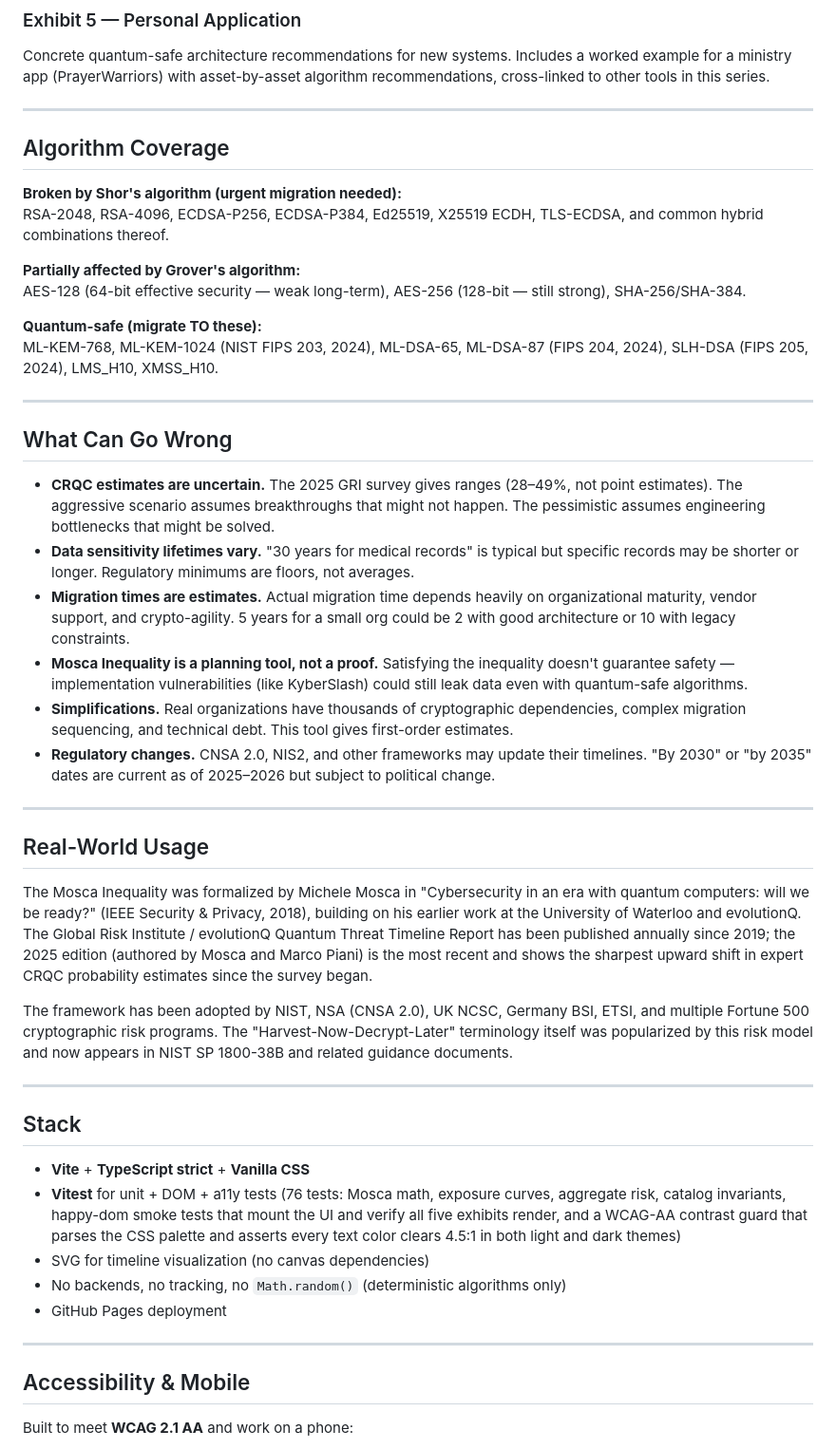
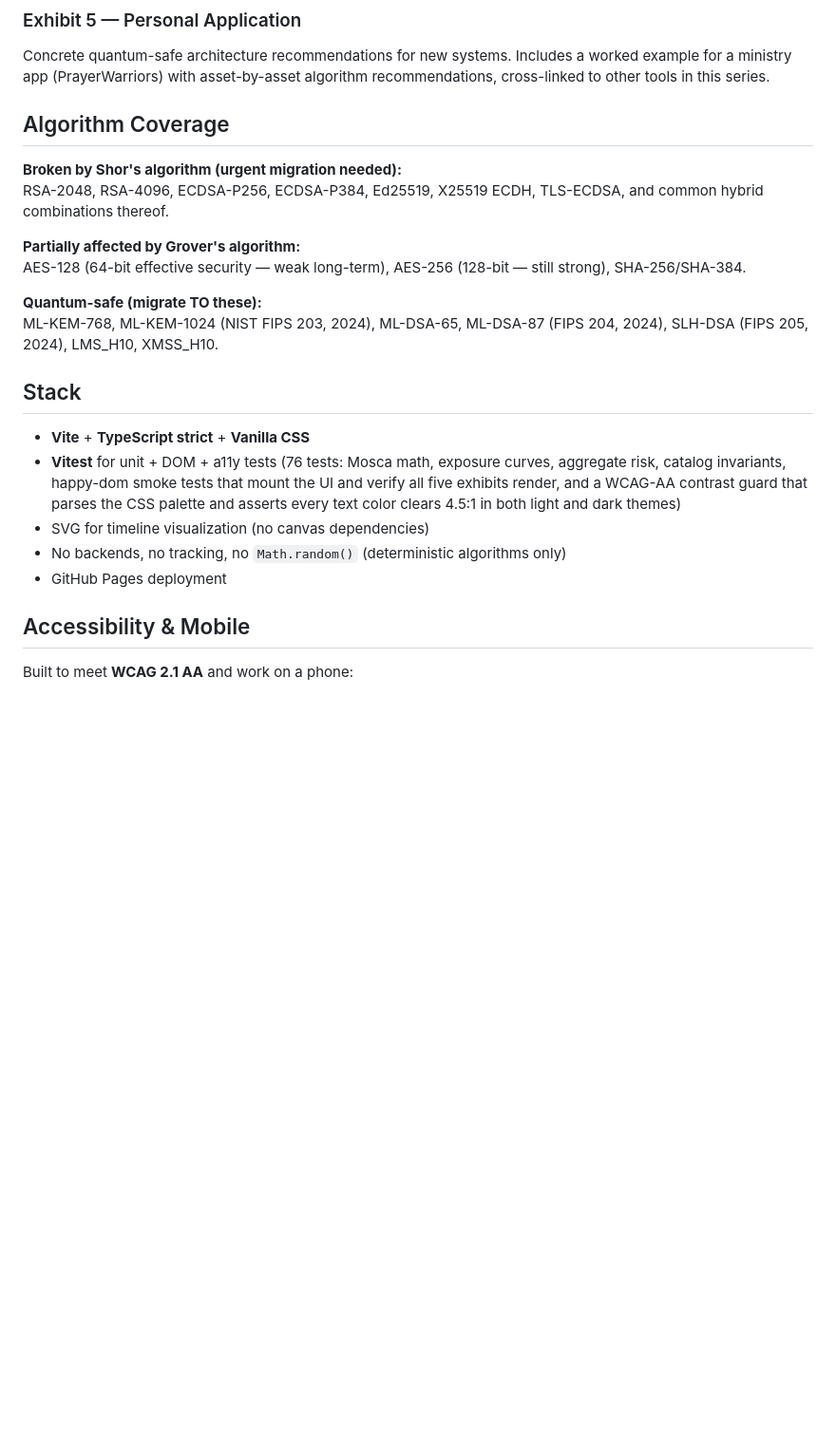
Before and after one commit to systemslibrarian/crypto-lab-harvest-timeline, a Markdown page: README.md, the part around one of its changes. Shown at 95% size. Rendered like a GitHub page; blank space fills up the shorter version.

```diff
--- a/README.md
+++ b/README.md
@@ -68,8 +89,6 @@ What-if table: what does starting migration now vs. in 1, 2, 5, or 10 years look
 ### Exhibit 5 — Personal Application
 Concrete quantum-safe architecture recommendations for new systems. Includes a worked example for a ministry app (PrayerWarriors) with asset-by-asset algorithm recommendations, cross-linked to other tools in this series.
 
----
-
 ## Algorithm Coverage
 
 **Broken by Shor's algorithm (urgent migration needed):**
@@ -81,27 +100,6 @@ AES-128 (64-bit effective security — weak long-term), AES-256 (128-bit — sti
 **Quantum-safe (migrate TO these):**
 ML-KEM-768, ML-KEM-1024 (NIST FIPS 203, 2024), ML-DSA-65, ML-DSA-87 (FIPS 204, 2024), SLH-DSA (FIPS 205, 2024), LMS_H10, XMSS_H10.
 
----
-
-## What Can Go Wrong
-
-- **CRQC estimates are uncertain.** The 2025 GRI survey gives ranges (28–49%, not point estimates). The aggressive scenario assumes breakthroughs that might not happen. The pessimistic assumes engineering bottlenecks that might be solved.
-- **Data sensitivity lifetimes vary.** "30 years for medical records" is typical but specific records may be shorter or longer. Regulatory minimums are floors, not averages.
-- **Migration times are estimates.** Actual migration time depends heavily on organizational maturity, vendor support, and crypto-agility. 5 years for a small org could be 2 with good architecture or 10 with legacy constraints.
-- **Mosca Inequality is a planning tool, not a proof.** Satisfying the inequality doesn't guarantee safety — implementation vulnerabilities (like KyberSlash) could still leak data even with quantum-safe algorithms.
-- **Simplifications.** Real organizations have thousands of cryptographic dependencies, complex migration sequencing, and technical debt. This tool gives first-order estimates.
-- **Regulatory changes.** CNSA 2.0, NIS2, and other frameworks may update their timelines. "By 2030" or "by 2035" dates are current as of 2025–2026 but subject to political change.
-
----
-
-## Real-World Usage
-
-The Mosca Inequality was formalized by Michele Mosca in "Cybersecurity in an era with quantum computers: will we be ready?" (IEEE Security & Privacy, 2018), building on his earlier work at the University of Waterloo and evolutionQ. The Global Risk Institute / evolutionQ Quantum Threat Timeline Report has been published annually since 2019; the 2025 edition (authored by Mosca and Marco Piani) is the most recent and shows the sharpest upward shift in expert CRQC probability estimates since the survey began.
-
-The framework has been adopted by NIST, NSA (CNSA 2.0), UK NCSC, Germany BSI, ETSI, and multiple Fortune 500 cryptographic risk programs. The "Harvest-Now-Decrypt-Later" terminology itself was popularized by this risk model and now appears in NIST SP 1800-38B and related guidance documents.
-
----
-
 ## Stack
 
 - **Vite** + **TypeScript strict** + **Vanilla CSS**
@@ -109,8 +107,6 @@ The framework has been adopted by NIST, NSA (CNSA 2.0), UK NCSC, Germany BSI, ET
 - SVG for timeline visualization (no canvas dependencies)
 - No backends, no tracking, no `Math.random()` (deterministic algorithms only)
 - GitHub Pages deployment
-
----
 
 ## Accessibility & Mobile
 
```
Also changed, not shown: other parts of README.md (+37 -27 lines).
